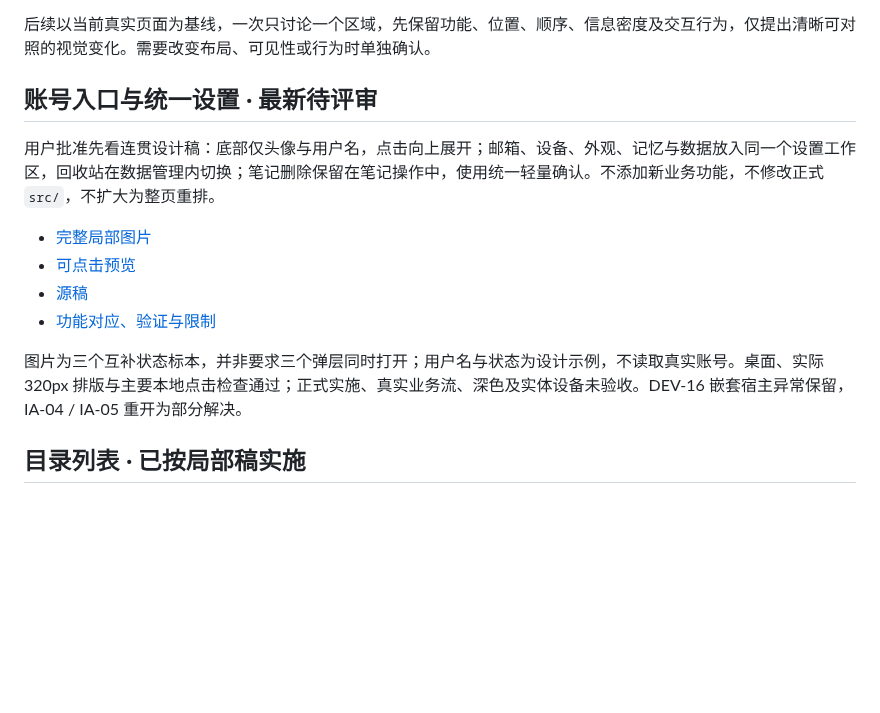
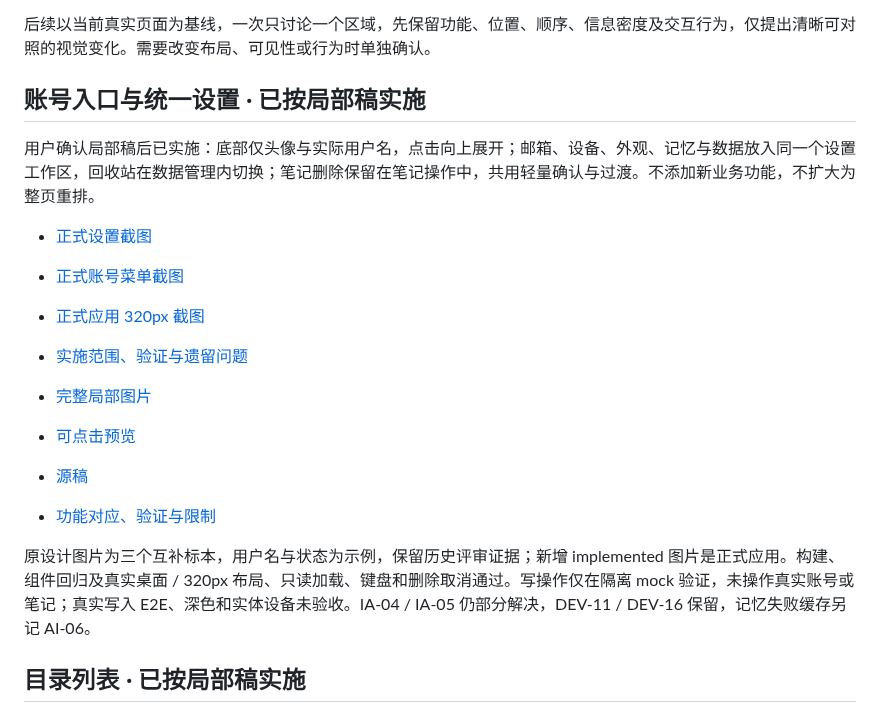
Before and after one commit to zczshahaha-del/NoteFlow2, a Markdown page: design/README.md, the part around the change. GitHub-like rendering; blank space fills up the shorter version.

```diff
--- a/design/README.md
+++ b/design/README.md
@@ -8,16 +8,21 @@
 
 后续以当前真实页面为基线，一次只讨论一个区域，先保留功能、位置、顺序、信息密度及交互行为，仅提出清晰可对照的视觉变化。需要改变布局、可见性或行为时单独确认。
 
-## 账号入口与统一设置 · 最新待评审
+## 账号入口与统一设置 · 已按局部稿实施
 
-用户批准先看连贯设计稿：底部仅头像与用户名，点击向上展开；邮箱、设备、外观、记忆与数据放入同一个设置工作区，回收站在数据管理内切换；笔记删除保留在笔记操作中，使用统一轻量确认。不添加新业务功能，不修改正式 `src/`，不扩大为整页重排。
+用户确认局部稿后已实施：底部仅头像与实际用户名，点击向上展开；邮箱、设备、外观、记忆与数据放入同一个设置工作区，回收站在数据管理内切换；笔记删除保留在笔记操作中，共用轻量确认与过渡。不添加新业务功能，不扩大为整页重排。
+
+- [正式设置截图](noteflow-unified-settings-implemented.jpg)
+- [正式账号菜单截图](noteflow-account-entry-implemented.jpg)
+- [正式应用 320px 截图](noteflow-unified-settings-mobile-implemented.jpg)
+- [实施范围、验证与遗留问题](noteflow-unified-settings-implemented-notes.md)
 
 - [完整局部图片](noteflow-unified-settings.jpg)
 - [可点击预览](noteflow-unified-settings.preview.html)
 - [源稿](noteflow-unified-settings.source.html)
 - [功能对应、验证与限制](noteflow-unified-settings-notes.md)
 
-图片为三个互补状态标本，并非要求三个弹层同时打开；用户名与状态为设计示例，不读取真实账号。桌面、实际 320px 排版与主要本地点击检查通过；正式实施、真实业务流、深色及实体设备未验收。DEV-16 嵌套宿主异常保留，IA-04 / IA-05 重开为部分解决。
+原设计图片为三个互补标本，用户名与状态为示例，保留历史评审证据；新增 implemented 图片是正式应用。构建、组件回归及真实桌面 / 320px 布局、只读加载、键盘和删除取消通过。写操作仅在隔离 mock 验证，未操作真实账号或笔记；真实写入 E2E、深色和实体设备未验收。IA-04 / IA-05 仍部分解决，DEV-11 / DEV-16 保留，记忆失败缓存另记 AI-06。
 
 ## 目录列表 · 已按局部稿实施
 
```
Also changed, not shown: design/noteflow-unified-settings-implemented-notes.md (added, +35 -0 lines), docs/NoteFlow-开发问题汇总.md (+20 -6 lines), design/noteflow-account-entry-implemented.jpg (added), design/noteflow-unified-settings-implemented.jpg (added), design/noteflow-unified-settings-mobile-implemented.jpg (added), 7 other files.
